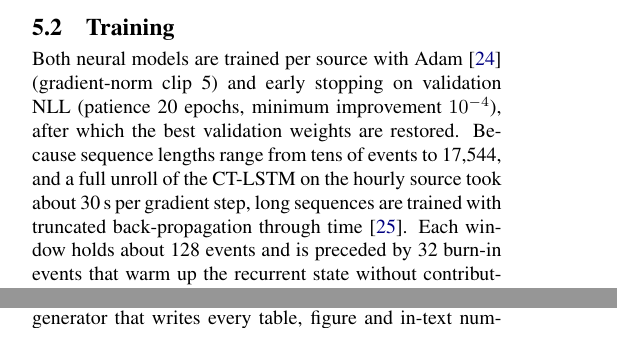
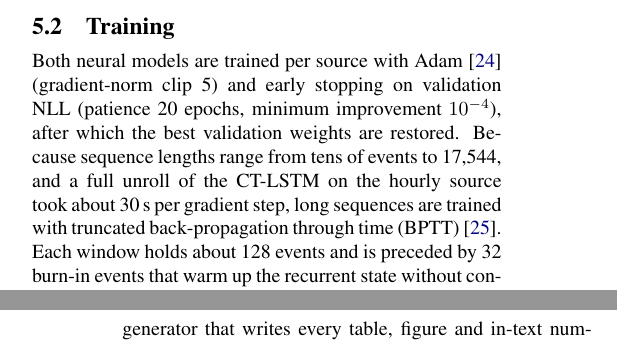
Before and after one commit to anushreedas/arrivalcast, a LaTeX paper (paper/main.tex): two parts of the columns of pages 4 and 5 of 14 before the commit and two parts of the columns of pages 4 and 6 of 14 after it, joined at a grey line, cut so that both start at the same text. Compiled offline with pdfLaTeX.

Commit message:
added abbrev

```diff
--- a/paper/main.tex
+++ b/paper/main.tex
@@ -338,7 +338,7 @@ Both neural models are trained per source with Adam~\citep{kingma2015adam} (grad
 early stopping on validation NLL (patience 20 epochs, minimum improvement $10^{-4}$), after which the
 best validation weights are restored. Because sequence lengths range from tens of events to 17,544,
 and a full unroll of the CT-LSTM on the hourly source took about 30\,s per gradient step, long
-sequences are trained with truncated back-propagation through time~\citep{williams1990efficient}.
+sequences are trained with truncated back-propagation through time (BPTT)~\citep{williams1990efficient}.
 Each window holds about 128 events and is preceded by 32 burn-in events that warm up the recurrent
 state without contributing to the loss, and windows are shuffled and batched 16 at a time. Sequences
 shorter than 256 events form a single window and use the exact objective of Eq.~\eqref{eq:ll},
```
